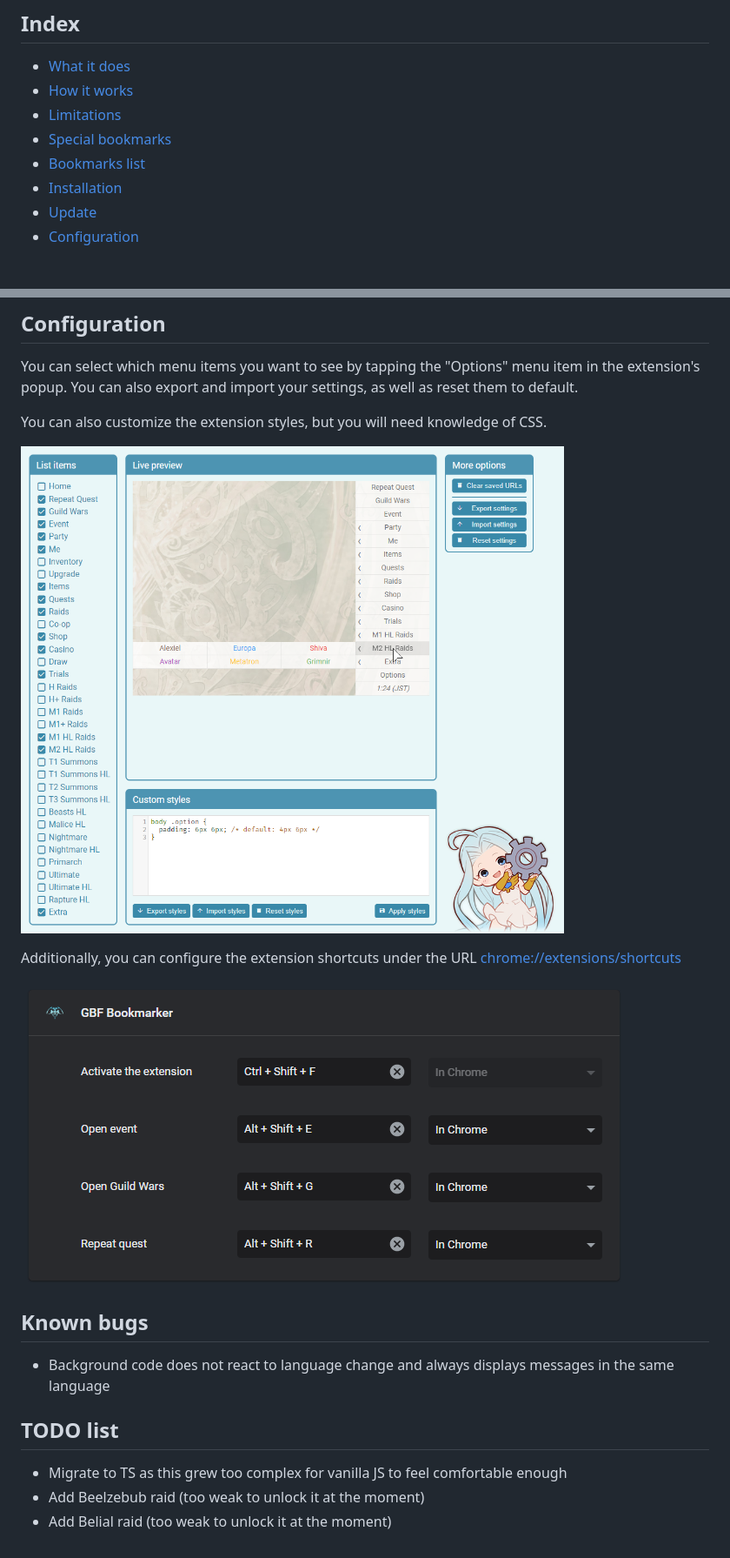
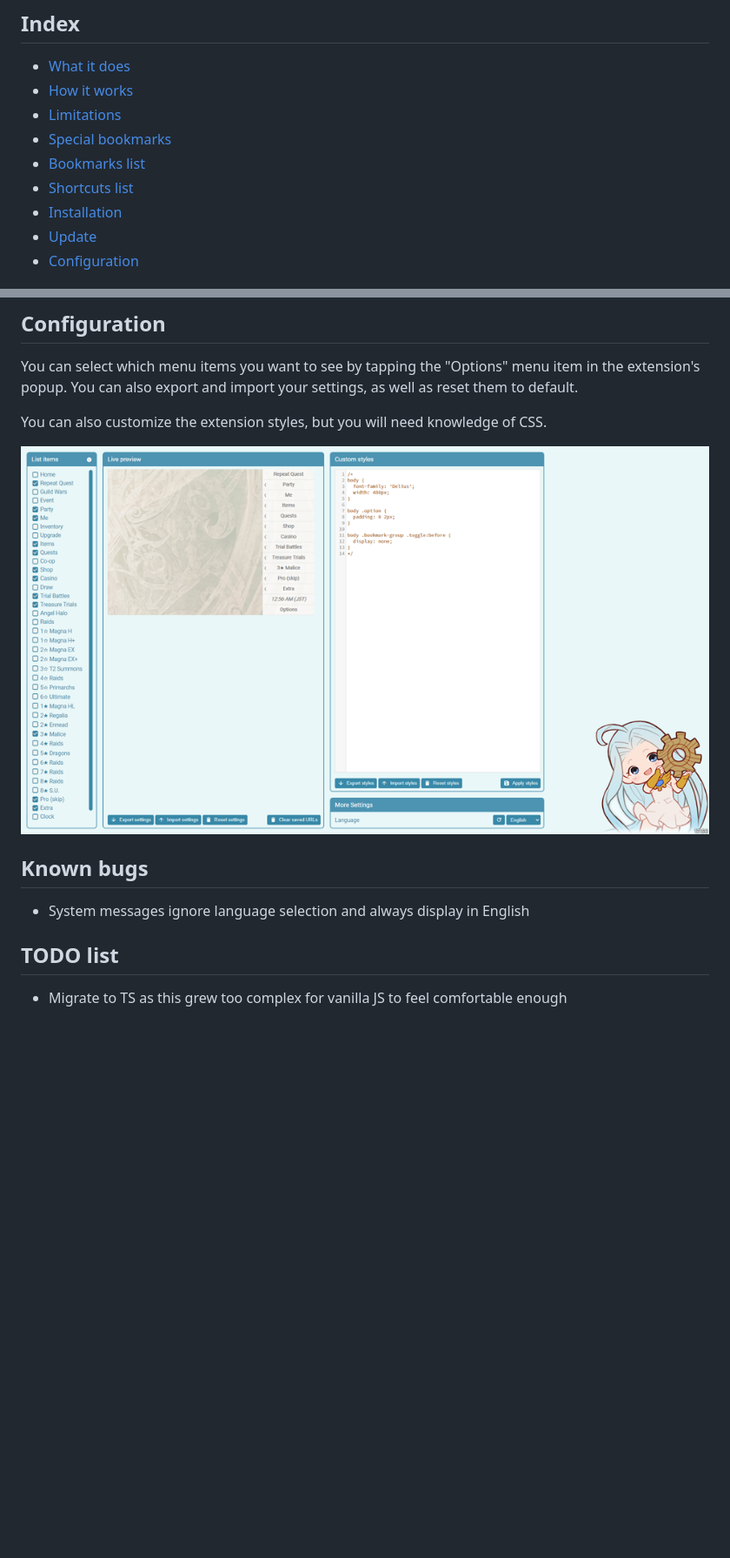
Before and after one commit to jesuscc1993/gbf-bookmarker, a Markdown page: readme.md, 2 parts joined by grey strips. Shown: that part at 87% size. Rendered like a GitHub page; pictures changed too: readme_assets/options.png, readme_assets/shortcuts.png; blank space fills up the shorter version.

```diff
--- a/readme.md
+++ b/readme.md
@@ -9,6 +9,7 @@
 - [Limitations](#limitations)
 - [Special bookmarks](#special-bookmarks)
 - [Bookmarks list](#bookmarks-list)
+- [Shortcuts list](#shortcuts-list)
 - [Installation](#installation)
 - [Update](#update)
 - [Configuration](#configuration)
@@ -68,16 +89,10 @@ You can also customize the extension styles, but you will need knowledge of CSS.
 
 ![Options](readme_assets/options.png)
 
-Additionally, you can configure the extension shortcuts under the URL [chrome://extensions/shortcuts](chrome://extensions/shortcuts)
-
-![Shortcuts](readme_assets/shortcuts.png)
-
 ## Known bugs
 
-- Background code does not react to language change and always displays messages in the same language
+- System messages ignore language selection and always display in English
 
 ## TODO list
 
 - Migrate to TS as this grew too complex for vanilla JS to feel comfortable enough
-- Add Beelzebub raid (too weak to unlock it at the moment)
-- Add Belial raid (too weak to unlock it at the moment)
```
Also changed, not shown: other parts of readme.md (+20 -0 lines), readme_assets/sections/bookmarks-list.md (+70 -58 lines), 4 other files.
